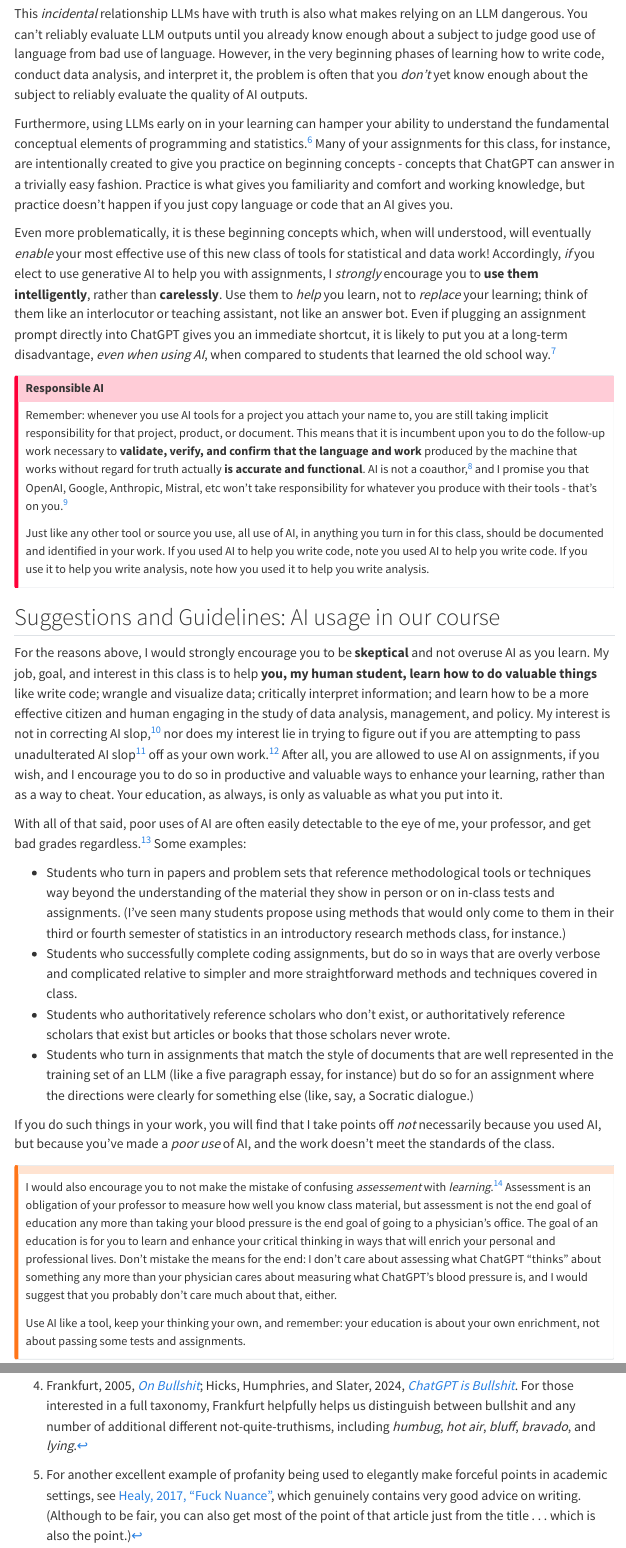
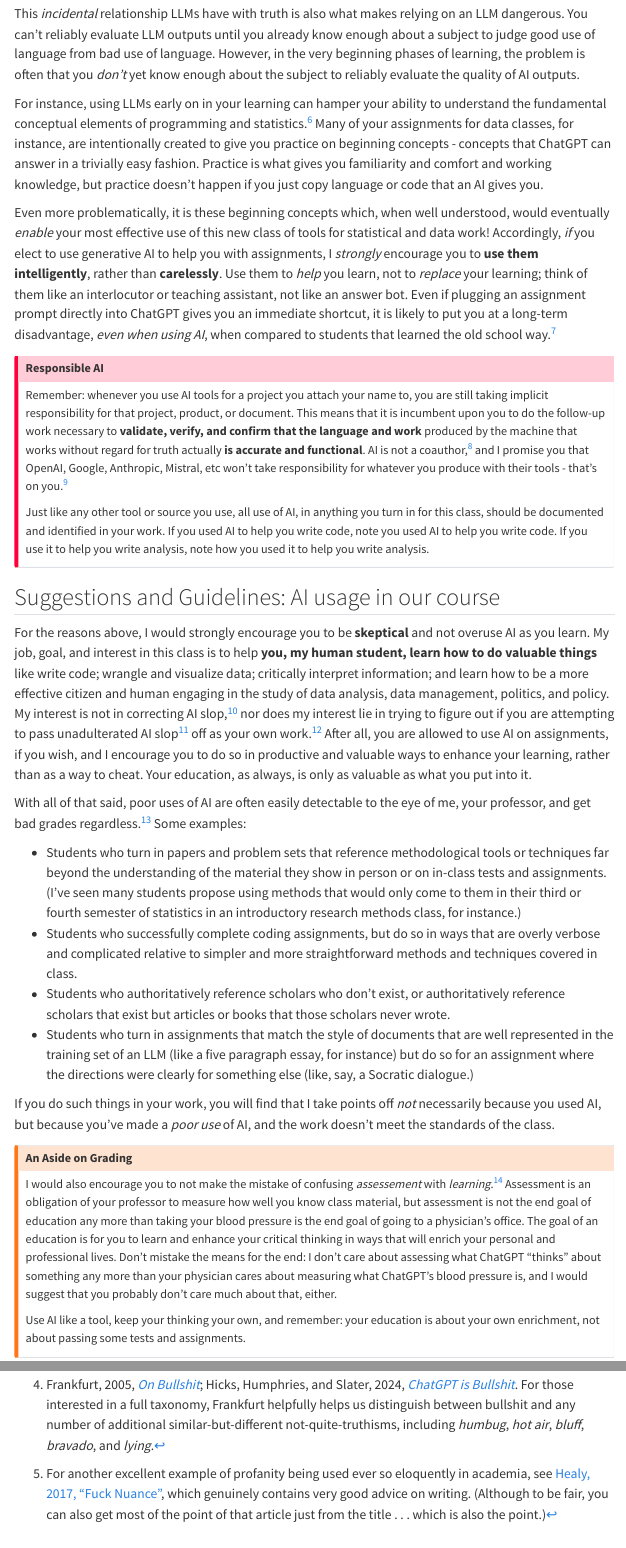
Before and after one commit to jacklreilly/aip_s26, a Quarto document (ai.qmd): the page in a window 1100 px wide, from 1170 px down, and a second part further down, joined at a grey line. Rendered offline with R 4.5, knitr and Pandoc in place of Quarto, with nearby package versions; menus at the side of the page are left out.

Commit message:
Update ai.qmd

```diff
--- a/ai.qmd
+++ b/ai.qmd
@@ -40,9 +40,9 @@ And yes, for those interested, the fact that this is from an academic research p
 
-This *incidental* relationship LLMs have with truth is also what makes relying on an LLM dangerous. You can’t reliably evaluate LLM outputs until you already know enough about a subject to judge good use of language from bad use of language. However, in the very beginning phases of learning how to write code, conduct data analysis, and interpret it, the problem is often that you *don't* yet know enough about the subject to reliably evaluate the quality of AI outputs.
+This *incidental* relationship LLMs have with truth is also what makes relying on an LLM dangerous. You can’t reliably evaluate LLM outputs until you already know enough about a subject to judge good use of language from bad use of language. However, in the very beginning phases of learning, the problem is often that you *don't* yet know enough about the subject to reliably evaluate the quality of AI outputs.
 
-Furthermore, using LLMs early on in your learning can hamper your ability to understand the fundamental conceptual elements of programming and statistics.[^hamper] Many of your assignments for this class, for instance, are intentionally created to give you practice on beginning concepts - concepts that ChatGPT can answer in a trivially easy fashion. Practice is what gives you familiarity and comfort and working knowledge, but practice doesn't happen if you just copy language or code that an AI gives you.
+For instance, using LLMs early on in your learning can hamper your ability to understand the fundamental conceptual elements of programming and statistics.[^hamper] Many of your assignments for data classes, for instance, are intentionally created to give you practice on beginning concepts - concepts that ChatGPT can answer in a trivially easy fashion. Practice is what gives you familiarity and comfort and working knowledge, but practice doesn't happen if you just copy language or code that an AI gives you.
 
- Even more problematically, it is these beginning concepts which, when will understood, will eventually *enable* your most effective use of this new class of tools for statistical and data work! Accordingly, *if* you elect to use generative AI to help you with assignments, I *strongly* encourage you to **use them intelligently**, rather than **carelessly**.  Use them to *help* you learn, not to *replace* your learning; think of them like an interlocutor or teaching assistant, not like an answer bot. Even if plugging an assignment prompt directly into ChatGPT gives you an immediate shortcut, it is likely to put you at a long-term disadvantage, *even when using AI*, when compared to students that learned the old school way.[^6]
+ Even more problematically, it is these beginning concepts which, when well understood, would eventually *enable* your most effective use of this new class of tools for statistical and data work! Accordingly, *if* you elect to use generative AI to help you with assignments, I *strongly* encourage you to **use them intelligently**, rather than **carelessly**.  Use them to *help* you learn, not to *replace* your learning; think of them like an interlocutor or teaching assistant, not like an answer bot. Even if plugging an assignment prompt directly into ChatGPT gives you an immediate shortcut, it is likely to put you at a long-term disadvantage, *even when using AI*, when compared to students that learned the old school way.[^6]
 
 [^hamper]: See, for instance, [Lehmann, Cornelius, and Sting, 2024](https://arxiv.org/pdf/2409.09047)
 
@@ -59,15 +59,15 @@ Just like any other tool or source you use, all use of AI, in anything you turn
 
 ## Suggestions and Guidelines: AI usage in our course
 
-For the reasons above, I would strongly encourage you to be **skeptical** and not overuse AI as you learn. My job, goal, and interest in this class is to help **you, my human student, learn how to do valuable things** like write code; wrangle and visualize data; critically interpret information; and learn how to be a more effective citizen and human engaging in the study of data analysis, management, and policy. My interest is not in correcting AI slop,[^9] nor does my interest lie in trying to figure out if you are attempting to pass unadulterated AI slop[^bsagain] off as your own work.[^aiassign] After all, you are allowed to use AI on assignments, if you wish, and I encourage you to do so in productive and valuable ways to enhance your learning, rather than as a way to cheat. Your education, as always, is only as valuable as what you put into it.
+For the reasons above, I would strongly encourage you to be **skeptical** and not overuse AI as you learn. My job, goal, and interest in this class is to help **you, my human student, learn how to do valuable things** like write code; wrangle and visualize data; critically interpret information; and learn how to be a more effective citizen and human engaging in the study of data analysis, data management, politics, and policy. My interest is not in correcting AI slop,[^9] nor does my interest lie in trying to figure out if you are attempting to pass unadulterated AI slop[^bsagain] off as your own work.[^aiassign] After all, you are allowed to use AI on assignments, if you wish, and I encourage you to do so in productive and valuable ways to enhance your learning, rather than as a way to cheat. Your education, as always, is only as valuable as what you put into it.
 
 [^aiassign]: Accordingly, I will generally not spend time trying to guess if your assignments are improperly AI generated, nor will I typically engage with technology that purports to do this for me. The technical tools that try to detect LLM writing are imperfect, anyway, resulting in a lot of uncertainty and false positives.
 
 With all of that said, poor uses of AI are often easily detectable to the eye of me, your professor, and get bad grades regardless.[^badai] Some examples:
 
-[^badai]: Good, and effective, AI usage often has the property of being largely undetectable, even to a trained eye -- that's often part of what makes it effective use of the tool, actually!
+[^badai]: Good, and effective, AI usage often has the property of being largely undetectable, even to a trained eye -- that's often part of what makes it an effective use of the tool, actually!
 
-- Students who turn in papers and problem sets that reference methodological tools or techniques way beyond the understanding of the material they show in person or on in-class tests and assignments.  (I've seen many students propose using methods that would only come to them in their third or fourth semester of statistics in an introductory research methods class, for instance.)
+- Students who turn in papers and problem sets that reference methodological tools or techniques far beyond the understanding of the material they show in person or on in-class tests and assignments.  (I've seen many students propose using methods that would only come to them in their third or fourth semester of statistics in an introductory research methods class, for instance.)
 - Students who successfully complete coding assignments, but do so in ways that are overly verbose and complicated relative to simpler and more straightforward methods and techniques covered in class.
 - Students who authoritatively reference scholars who don't exist, or authoritatively reference scholars that exist but articles or books that those scholars never wrote.
 - Students who turn in assignments that match the style of documents that are well represented in the training set of an LLM (like a five paragraph essay, for instance) but do so for an assignment where the directions were clearly for something else (like, say, a Socratic dialogue.)
@@ -81,7 +81,7 @@ If you do such things in your work, you will find that I take points off *not* n
 [^tools]: A good parallel here is Microsoft Office: if you write some nonsensical hot garbage in Word, Microsoft is never going to take responsiblity for any of that business.  They'll (correctly) note that it was just some dumb human that wrote it using their tool.
 
 ::: callout-warning
-###
+### An Aside on Grading
 I would also encourage you to not make the mistake of confusing *assessement* with *learning*.[^assess] Assessment is an obligation of your professor to measure how well you know class material, but assessment is not the end goal of education any more than taking your blood pressure is the end goal of going to a physician's office. The goal of an education is for you to learn and enhance your critical thinking in ways that will enrich your personal and professional lives. Don't mistake the means for the end: I don't care about assessing what ChatGPT "thinks" about something any more than your physician cares about measuring what ChatGPT's blood pressure is, and I would suggest that you probably don't care much about that, either.
 
 Use AI like a tool, keep your thinking your own, and remember: your education is about your own enrichment, not about passing some tests and assignments.
```
Also changed, not shown: ai.qmd (8 more changed lines).
